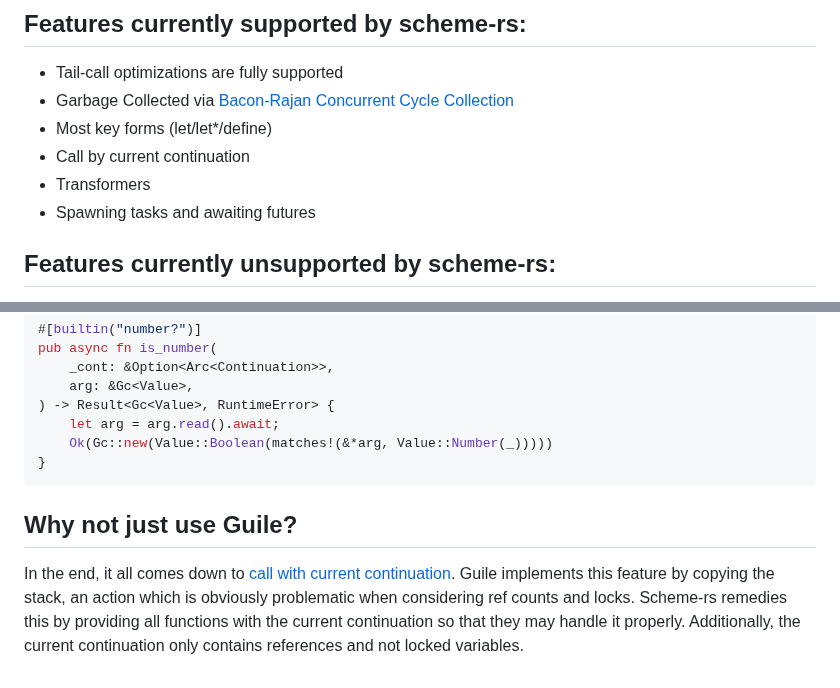
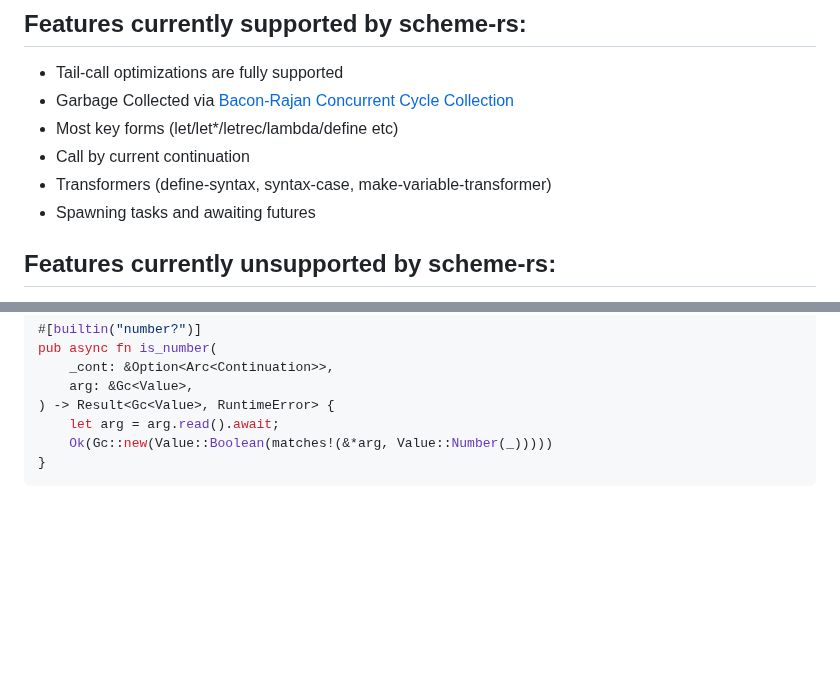
Before and after one commit to maplant/scheme-rs, a Markdown page: README.md, 2 parts joined by grey strips. GitHub-like rendering; blank space fills up the shorter version.

Commit message:
More readme update

````diff
--- a/README.md
+++ b/README.md
@@ -14,9 +14,9 @@ That is obviously a long way away.
 
 - Tail-call optimizations are fully supported
 - Garbage Collected via [Bacon-Rajan Concurrent Cycle Collection](https://pages.cs.wisc.edu/~cymen/misc/interests/Bacon01Concurrent.pdf)
-- Most key forms (let/let*/define)
+- Most key forms (let/let*/letrec/lambda/define etc)
 - Call by current continuation
-- Transformers
+- Transformers (define-syntax, syntax-case, make-variable-transformer)
 - Spawning tasks and awaiting futures
 
 ## Features currently unsupported by scheme-rs:
@@ -67,9 +67,3 @@ pub async fn is_number(
     Ok(Gc::new(Value::Boolean(matches!(&*arg, Value::Number(_)))))
 }
 ```
-
-## Why not just use Guile?
-
-In the end, it all comes down to [call with current continuation](https://en.wikipedia.org/wiki/Call-with-current-continuation). Guile implements this feature by copying the stack, an action which is obviously problematic when considering
-ref counts and locks. Scheme-rs remedies this by providing all functions with the current continuation so that they
-may handle it properly. Additionally, the current continuation only contains references and not locked variables.
````
